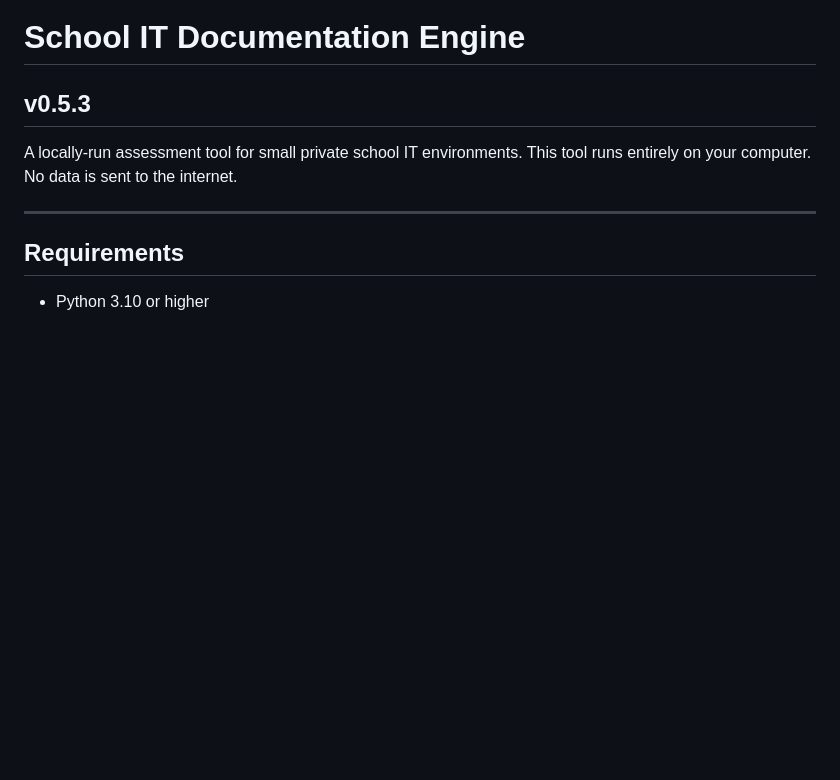
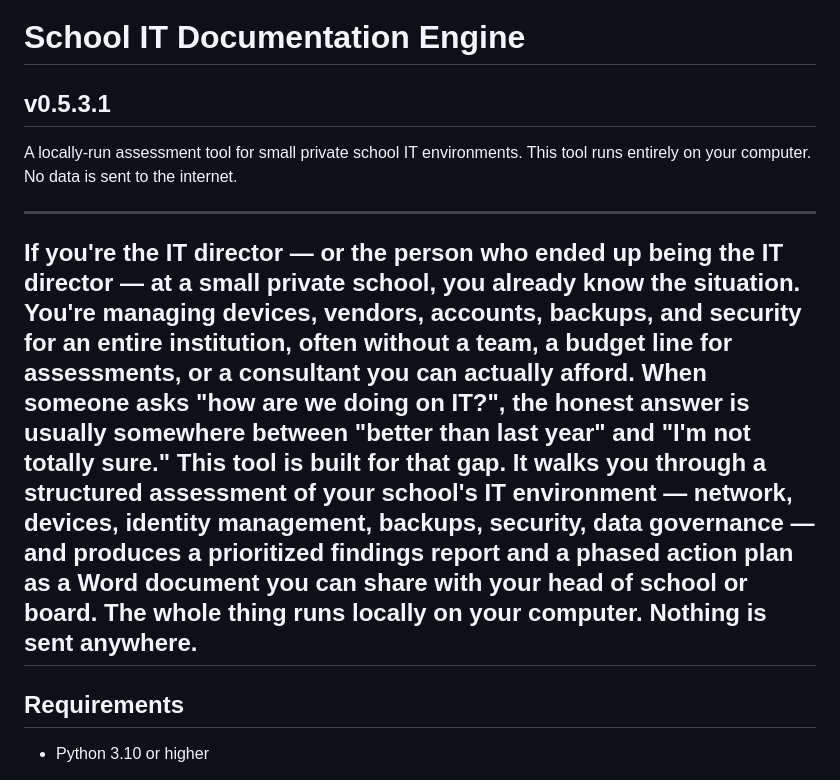
Before and after one commit to biermanj-dkja/ITREVIEW, a Markdown page: README.md, the part around the change. Rendered like a GitHub page; blank space fills up the shorter version.

Commit message:
updated to 0.5.3.1

```diff
--- a/README.md
+++ b/README.md
@@ -1,9 +1,12 @@
 # School IT Documentation Engine
-## v0.5.3
+## v0.5.3.1
 
 A locally-run assessment tool for small private school IT environments.
 This tool runs entirely on your computer. No data is sent to the internet.
 
+---
+If you're the IT director — or the person who ended up being the IT director — at a small private school, you already know the situation. You're managing devices, vendors, accounts, backups, and security for an entire institution, often without a team, a budget line for assessments, or a consultant you can actually afford. When someone asks "how are we doing on IT?", the honest answer is usually somewhere between "better than last year" and "I'm not totally sure."
+This tool is built for that gap. It walks you through a structured assessment of your school's IT environment — network, devices, identity management, backups, security, data governance — and produces a prioritized findings report and a phased action plan as a Word document you can share with your head of school or board. The whole thing runs locally on your computer. Nothing is sent anywhere.
 ---
 
 ## Requirements
```
